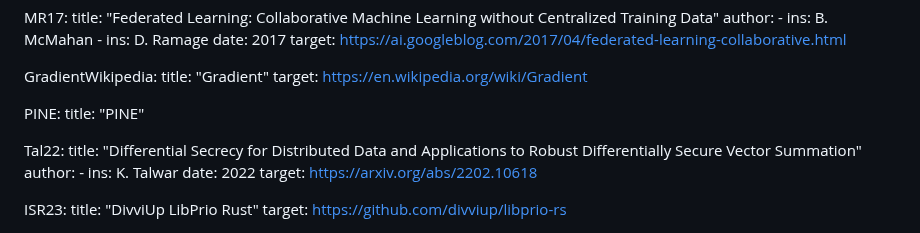
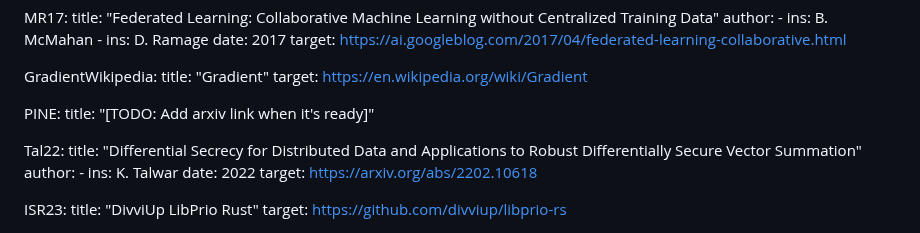
Before and after one commit to junyechen1996/draft-chen-cfrg-vdaf-pine, a Markdown page: draft-chen-cfrg-vdaf-pine.md, the part around the change. Rendered like a GitHub page.

Commit message:
Update draft-chen-cfrg-vdaf-pine.md
Co-authored-by: Christopher Patton <cpatton@cloudflare.com>

```diff
--- a/draft-chen-cfrg-vdaf-pine.md
+++ b/draft-chen-cfrg-vdaf-pine.md
@@ -57,7 +57,7 @@ informative:
     target: https://en.wikipedia.org/wiki/Gradient
 
   PINE:
-    title: "PINE"
+    title: "[TODO: Add arxiv link when it's ready]"
 
   Tal22:
     title: "Differential Secrecy for Distributed Data and Applications to Robust Differentially Secure Vector Summation"
```
